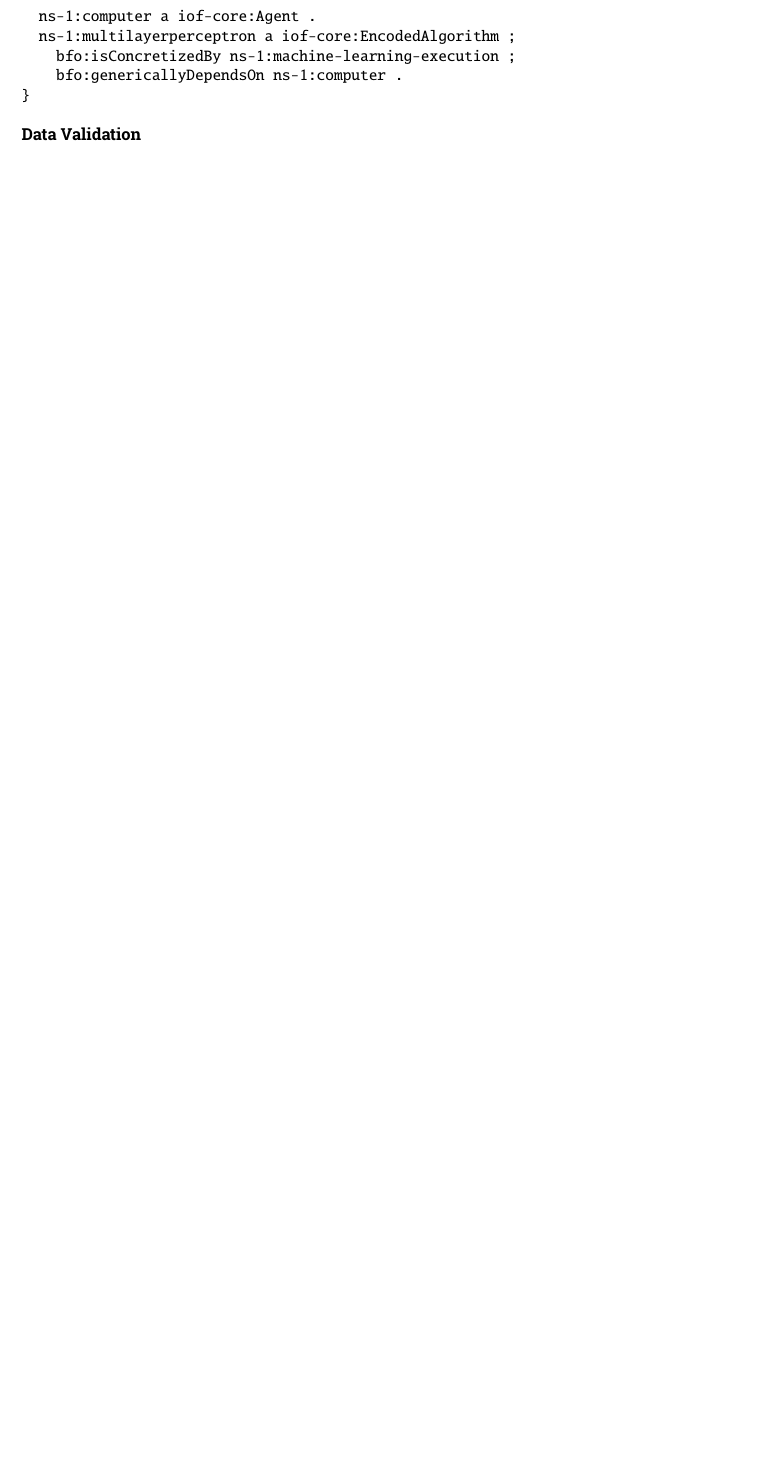
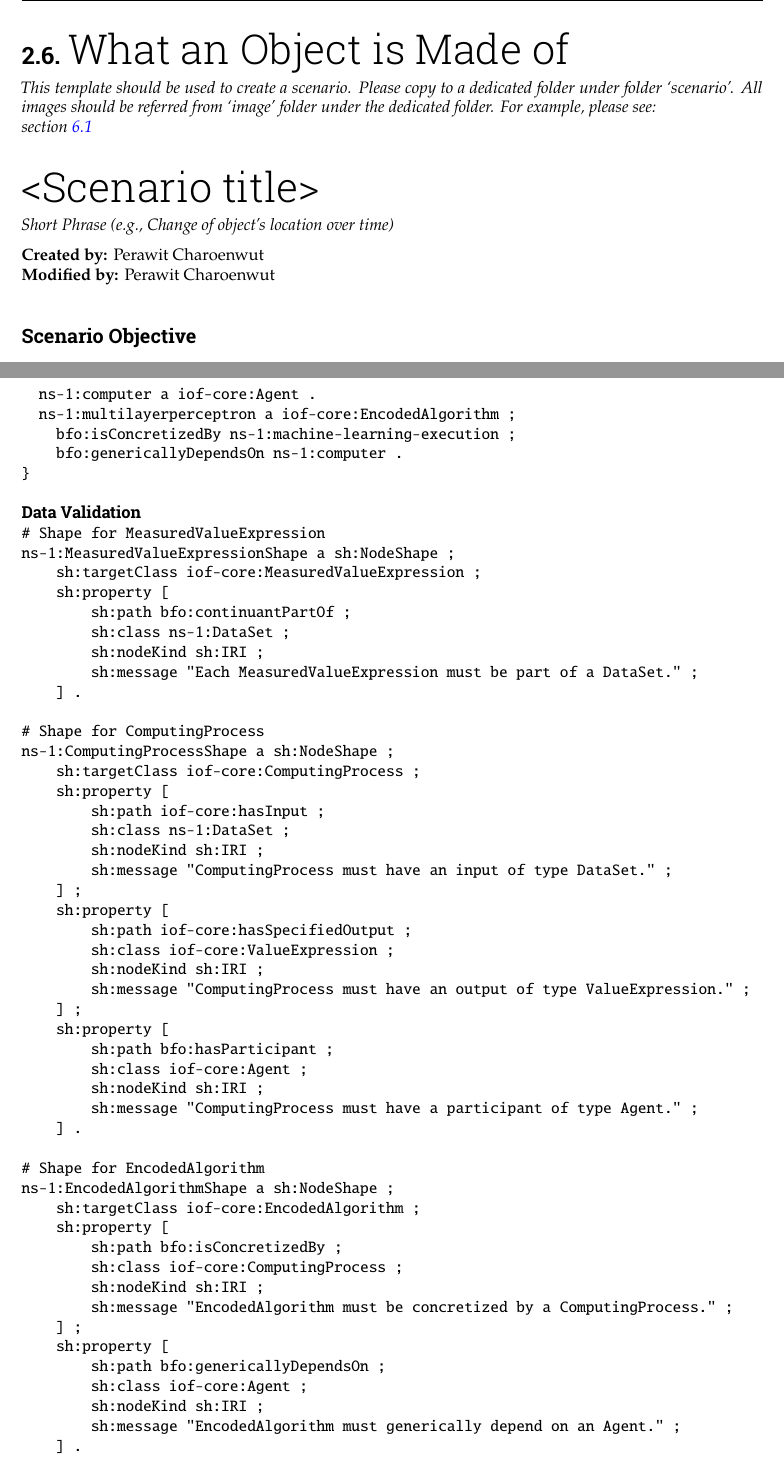
Before and after one commit to iofoundry/IOF-Core-Pattern-v2, a LaTeX thesis (report.tex, which reads scenarios/algorithm-execution/algorithm-execution.tex, scenarios/object-artifact-material/object-artifact-material.tex): part of page 21 of 28 before the commit and two parts of pages 9 and 22 of 29 after it, the two joined at a grey line, cut at the place of the change, the shorter picture padded with empty space. Compiled offline with pdfLaTeX.

Commit message:
Updates from Overleaf

```diff
--- a/scenarios/algorithm-execution/algorithm-execution.tex
+++ b/scenarios/algorithm-execution/algorithm-execution.tex
@@ -99,3 +99,53 @@ INSERT DATA {
 \end{verbatim}
 
 \subsubsection*{Data Validation}
+
+\begin{verbatim}
+# Shape for MeasuredValueExpression
+ns-1:MeasuredValueExpressionShape a sh:NodeShape ;
+    sh:targetClass iof-core:MeasuredValueExpression ;
+    sh:property [
+        sh:path bfo:continuantPartOf ;
+        sh:class ns-1:DataSet ;
+        sh:nodeKind sh:IRI ;
+        sh:message "Each MeasuredValueExpression must be part of a DataSet." ;
+    ] .
+
+# Shape for ComputingProcess
+ns-1:ComputingProcessShape a sh:NodeShape ;
+    sh:targetClass iof-core:ComputingProcess ;
+    sh:property [
+        sh:path iof-core:hasInput ;
+        sh:class ns-1:DataSet ;
+        sh:nodeKind sh:IRI ;
+        sh:message "ComputingProcess must have an input of type DataSet." ;
+    ] ;
+    sh:property [
+        sh:path iof-core:hasSpecifiedOutput ;
+        sh:class iof-core:ValueExpression ;
+        sh:nodeKind sh:IRI ;
+        sh:message "ComputingProcess must have an output of type ValueExpression." ;
+    ] ;
+    sh:property [
+        sh:path bfo:hasParticipant ;
+        sh:class iof-core:Agent ;
+        sh:nodeKind sh:IRI ;
+        sh:message "ComputingProcess must have a participant of type Agent." ;
+    ] .
+
+# Shape for EncodedAlgorithm
+ns-1:EncodedAlgorithmShape a sh:NodeShape ;
+    sh:targetClass iof-core:EncodedAlgorithm ;
+    sh:property [
+        sh:path bfo:isConcretizedBy ;
+        sh:class iof-core:ComputingProcess ;
+        sh:nodeKind sh:IRI ;
+        sh:message "EncodedAlgorithm must be concretized by a ComputingProcess." ;
+    ] ;
+    sh:property [
+        sh:path bfo:genericallyDependsOn ;
+        sh:class iof-core:Agent ;
+        sh:nodeKind sh:IRI ;
+        sh:message "EncodedAlgorithm must generically depend on an Agent." ;
+    ] .
+\end{verbatim}
--- a/scenarios/object-artifact-material/object-artifact-material.tex
+++ b/scenarios/object-artifact-material/object-artifact-material.tex
@@ -1,5 +1,18 @@
-\chapter{Objects, artifacts and their materials}
-%\label{chapter:title}
+\section{What an Object is Made of}
+\label{chapter-scenario-template}
+\textit{This template should be used to create a scenario. Please copy to a dedicated folder under folder `scenario'. All images should be referred from `image' folder under the dedicated folder. For example, please see: \\
+\cref{sec-change-location}}
 
-\emph{If a task division is required, a simple template can be found below for convenience. Feel free to use, adapt or completely remove.}
+\section*{<Scenario title>}
 
+\textit{Short Phrase (e.g., Change of object's location over time)}
+
+\textbf{Created by:} Perawit Charoenwut \\
+\textbf{Modified by:} Perawit Charoenwut \\
+
+\subsection*{Scenario Objective}
+% Instruction box
+\textit{
+This scenario demonstrates how to represent the material composition of objects using the BFO and IOF core. The pattern addresses the common industrial need to track what materials objects are made of.
+
+\subsection*{General Pattern Description}
```
Also changed, not shown: mainmatter/objects-artifact-material.tex (+2 -0 lines), scenarios/location-change/location-change.tex (+2 -0 lines), scenarios/object-artifact-material/object-artifact-material.tex (67 more changed lines).
